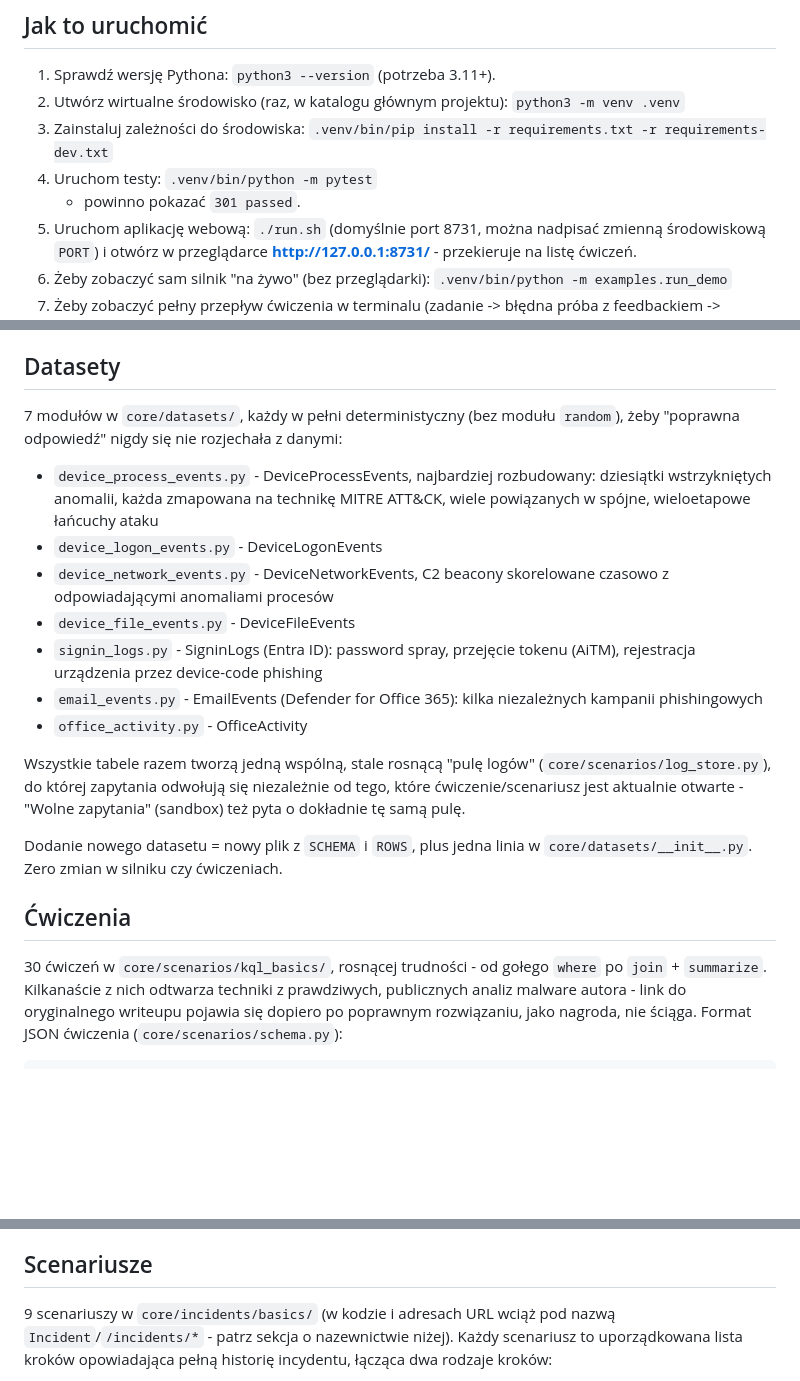
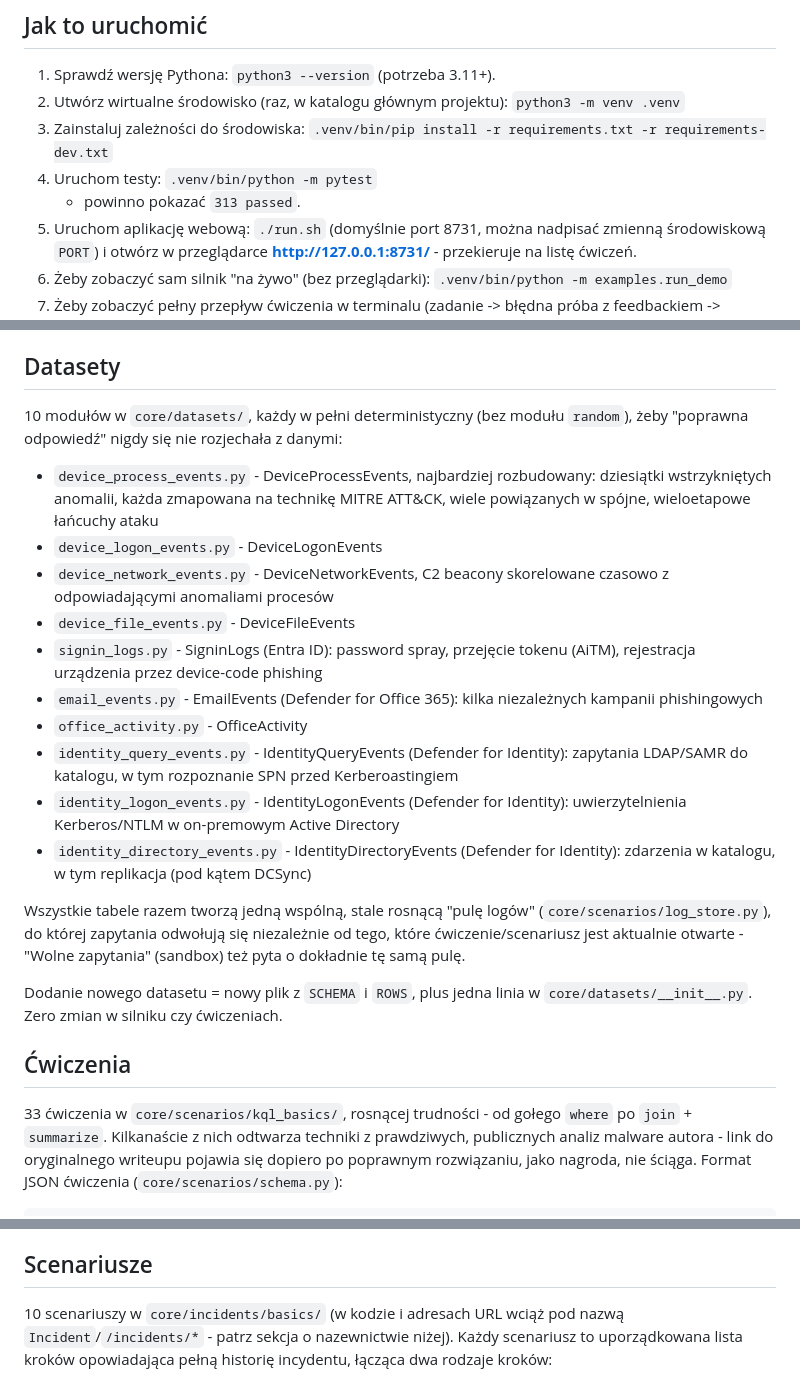
Before and after one commit to MaciekGorzny/kql-blue-team-sim, a Markdown page: README.md, 3 parts joined by grey strips. Drawn GitHub-style; blank space fills up the shorter version.

Commit message:
Update README for the new MDI datasets/exercises/scenario
Datasets 7 -> 10, exercises 30 -> 33, scenarios 9 -> 10, tests 301 -> 313.

Co-Authored-By: Claude Sonnet 5 <noreply@anthropic.com>

```diff
--- a/README.md
+++ b/README.md
@@ -74,7 +74,7 @@ webowego.
 3. Zainstaluj zależności do środowiska:
    `.venv/bin/pip install -r requirements.txt -r requirements-dev.txt`
 4. Uruchom testy: `.venv/bin/python -m pytest`
-   - powinno pokazać `301 passed`.
+   - powinno pokazać `313 passed`.
 5. Uruchom aplikację webową: `./run.sh` (domyślnie port 8731, można nadpisać
    zmienną środowiskową `PORT`) i otwórz w przeglądarce
    **http://127.0.0.1:8731/** - przekieruje na listę ćwiczeń.
@@ -153,7 +153,7 @@ jednoelementowy zbiór, a `x in (nazwa)` odwołuje się do listy związanej prze
 
 ## Datasety
 
-7 modułów w `core/datasets/`, każdy w pełni deterministyczny (bez modułu
+10 modułów w `core/datasets/`, każdy w pełni deterministyczny (bez modułu
 `random`), żeby "poprawna odpowiedź" nigdy się nie rozjechała z danymi:
 
 - `device_process_events.py` - DeviceProcessEvents, najbardziej rozbudowany:
@@ -168,6 +168,12 @@ jednoelementowy zbiór, a `x in (nazwa)` odwołuje się do listy związanej prze
 - `email_events.py` - EmailEvents (Defender for Office 365): kilka
   niezależnych kampanii phishingowych
 - `office_activity.py` - OfficeActivity
+- `identity_query_events.py` - IdentityQueryEvents (Defender for Identity):
+  zapytania LDAP/SAMR do katalogu, w tym rozpoznanie SPN przed Kerberoastingiem
+- `identity_logon_events.py` - IdentityLogonEvents (Defender for Identity):
+  uwierzytelnienia Kerberos/NTLM w on-premowym Active Directory
+- `identity_directory_events.py` - IdentityDirectoryEvents (Defender for
+  Identity): zdarzenia w katalogu, w tym replikacja (pod kątem DCSync)
 
 Wszystkie tabele razem tworzą jedną wspólną, stale rosnącą "pulę logów"
 (`core/scenarios/log_store.py`), do której zapytania odwołują się niezależnie
@@ -179,7 +185,7 @@ Dodanie nowego datasetu = nowy plik z `SCHEMA` i `ROWS`, plus jedna linia w
 
 ## Ćwiczenia
 
-30 ćwiczeń w `core/scenarios/kql_basics/`, rosnącej trudności - od gołego
+33 ćwiczenia w `core/scenarios/kql_basics/`, rosnącej trudności - od gołego
 `where` po `join` + `summarize`. Kilkanaście z nich odtwarza techniki z
 prawdziwych, publicznych analiz malware autora - link do oryginalnego
 writeupu pojawia się dopiero po poprawnym rozwiązaniu, jako nagroda, nie
@@ -233,7 +239,7 @@ uruchomić - po prostu bez sprawdzania poprawności.
 
 ## Scenariusze
 
-9 scenariuszy w `core/incidents/basics/` (w kodzie i adresach URL wciąż pod
+10 scenariuszy w `core/incidents/basics/` (w kodzie i adresach URL wciąż pod
 nazwą `Incident`/`/incidents/*` - patrz sekcja o nazewnictwie niżej). Każdy
 scenariusz to uporządkowana lista kroków opowiadająca pełną historię
 incydentu, łącząca dwa rodzaje kroków:
```
Also changed, not shown: other parts of README.md (+1 -1 lines).
